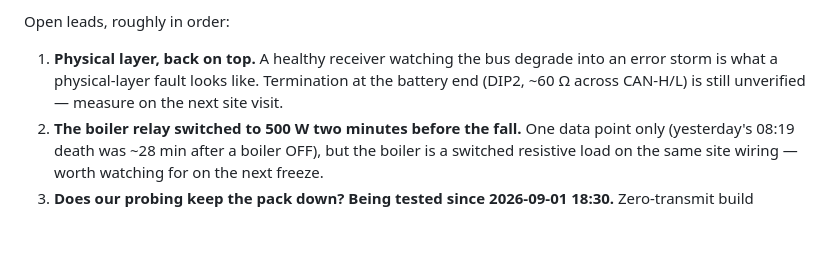
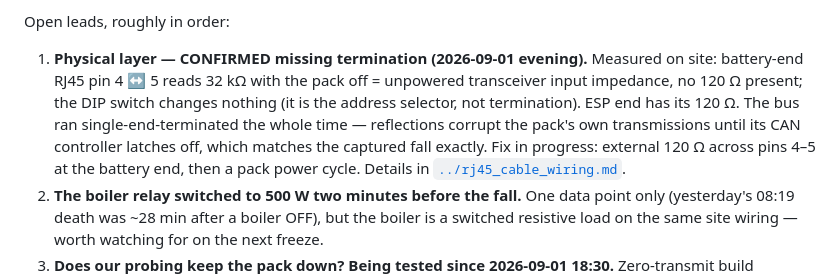
Before and after one commit to pavelchuchma/mps-inverter-controller, a Markdown page: doc/todo/002-can-link-freezes-under-main-firmware.md, the part around the change. Drawn GitHub-style; blank space fills up the shorter version.

```diff
--- a/doc/todo/002-can-link-freezes-under-main-firmware.md
+++ b/doc/todo/002-can-link-freezes-under-main-firmware.md
@@ -183,10 +183,15 @@ The revival lore also broke today:
 
 Open leads, roughly in order:
 
-1. **Physical layer, back on top.** A healthy receiver watching the bus
-   degrade into an error storm is what a physical-layer fault looks like.
-   Termination at the battery end (DIP2, ~60 Ω across CAN-H/L) is still
-   unverified — measure on the next site visit.
+1. **Physical layer — CONFIRMED missing termination (2026-09-01 evening).**
+   Measured on site: battery-end RJ45 pin 4 ↔ 5 reads 32 kΩ with the pack
+   off = unpowered transceiver input impedance, no 120 Ω present; the DIP
+   switch changes nothing (it is the address selector, not termination).
+   ESP end has its 120 Ω. The bus ran single-end-terminated the whole time —
+   reflections corrupt the pack's own transmissions until its CAN controller
+   latches off, which matches the captured fall exactly. Fix in progress:
+   external 120 Ω across pins 4–5 at the battery end, then a pack power
+   cycle. Details in [`../rj45_cable_wiring.md`](../rj45_cable_wiring.md).
 2. **The boiler relay switched to 500 W two minutes before the fall.** One
    data point only (yesterday's 08:19 death was ~28 min after a boiler OFF),
    but the boiler is a switched resistive load on the same site wiring —
```
Also changed, not shown: doc/rj45_cable_wiring.md (+21 -9 lines).
